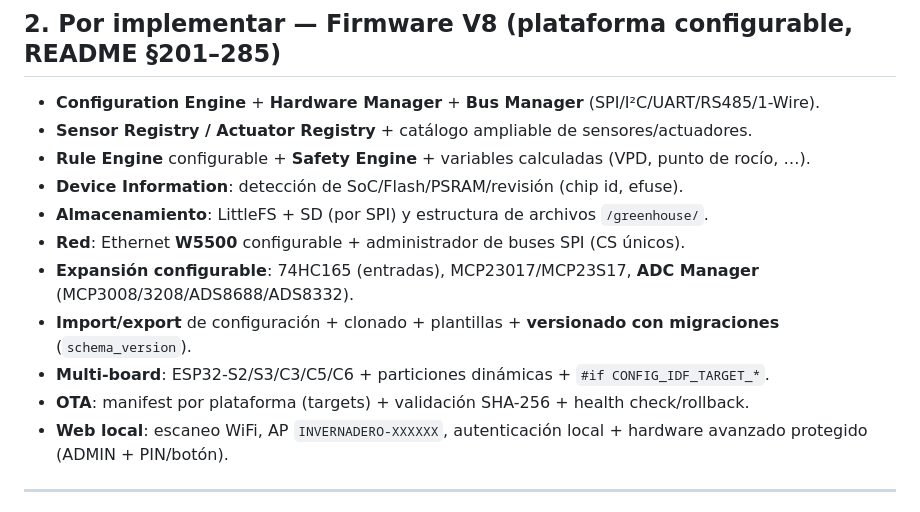
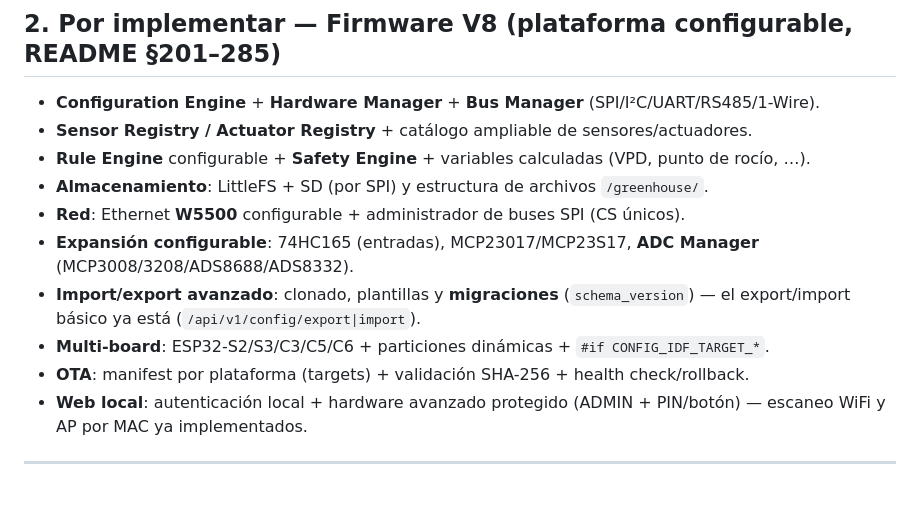
Before and after one commit to AlessandroKlein/Invernadero, a Markdown page: docs/DUDAS-Y-DECISIONES.md, the part around the change. Drawn GitHub-style.

Commit message:
docs: actualiza pendientes (quita device info, wifi scan, AP por MAC, export/import basico)

```diff
--- a/docs/DUDAS-Y-DECISIONES.md
+++ b/docs/DUDAS-Y-DECISIONES.md
@@ -23,14 +23,13 @@
 - **Configuration Engine** + **Hardware Manager** + **Bus Manager** (SPI/I²C/UART/RS485/1-Wire).
 - **Sensor Registry / Actuator Registry** + catálogo ampliable de sensores/actuadores.
 - **Rule Engine** configurable + **Safety Engine** + variables calculadas (VPD, punto de rocío, …).
-- **Device Information**: detección de SoC/Flash/PSRAM/revisión (chip id, efuse).
 - **Almacenamiento**: LittleFS + SD (por SPI) y estructura de archivos `/greenhouse/`.
 - **Red**: Ethernet **W5500** configurable + administrador de buses SPI (CS únicos).
 - **Expansión configurable**: 74HC165 (entradas), MCP23017/MCP23S17, **ADC Manager** (MCP3008/3208/ADS8688/ADS8332).
-- **Import/export** de configuración + clonado + plantillas + **versionado con migraciones** (`schema_version`).
+- **Import/export avanzado**: clonado, plantillas y **migraciones** (`schema_version`) — el export/import básico ya está (`/api/v1/config/export|import`).
 - **Multi-board**: ESP32-S2/S3/C3/C5/C6 + particiones dinámicas + `#if CONFIG_IDF_TARGET_*`.
 - **OTA**: manifest por plataforma (targets) + validación SHA-256 + health check/rollback.
-- **Web local**: escaneo WiFi, AP `INVERNADERO-XXXXXX`, autenticación local + hardware avanzado protegido (ADMIN + PIN/botón).
+- **Web local**: autenticación local + hardware avanzado protegido (ADMIN + PIN/botón) — escaneo WiFi y AP por MAC ya implementados.
 
 ---
 
```
